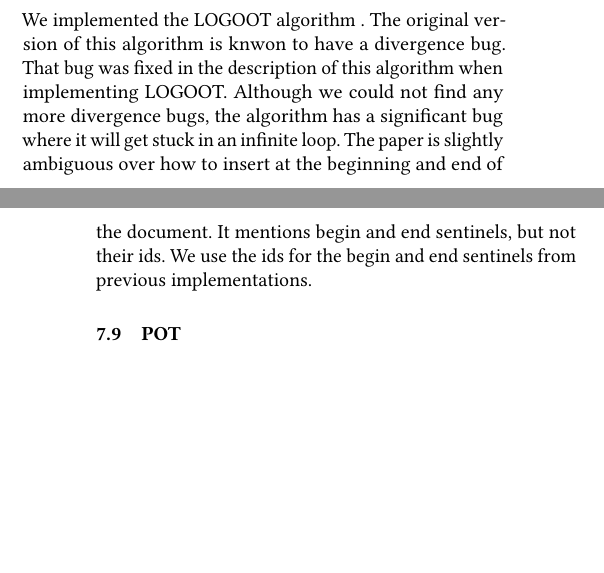
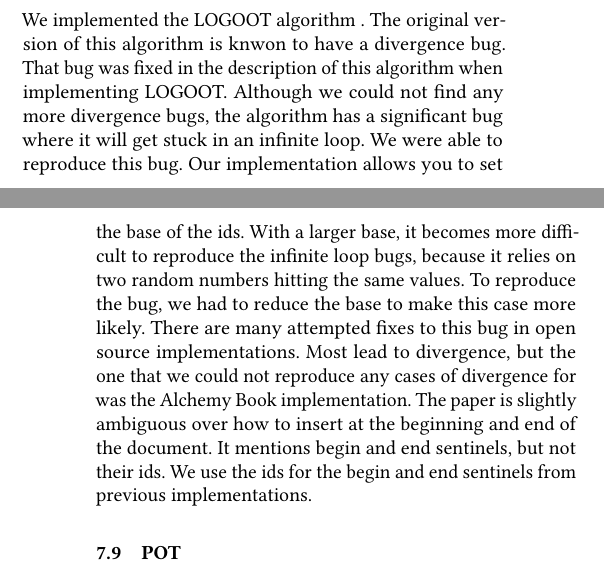
Before and after one commit to samiabobaker/collaborative-text-editing-algorithms, a LaTeX paper (paper/paper.tex): two parts of the columns of pages 5 and 6 of 8, joined at a grey line, cut so that both start at the same text, the shorter picture padded with empty space. Compiled offline with pdfLaTeX.

Commit message:
Notes on Logoot

```diff
--- a/paper/paper.tex
+++ b/paper/paper.tex
@@ -452,7 +452,9 @@ TIBOT avoids the need for TP2 by ensuring operations are delivered in a total or
 
 We implemented the LOGOOT algorithm .   The original version of this algorithm is knwon to have a divergence bug. That bug was fixed in the description of
 this algorithm when implementing LOGOOT. Although we could not find any more divergence bugs, the algorithm has a significant bug where it will get stuck in an
-infinite loop. The paper is slightly ambiguous over how to insert at the beginning and end of the document. It mentions begin and end sentinels, but not their ids.
+infinite loop. We were able to reproduce this bug. Our implementation allows you to set the base of the ids. With a larger base, it becomes more difficult to reproduce the
+infinite loop bugs, because it relies on two random numbers hitting the same values. To reproduce the bug, we had to reduce the base to make this case more likely. There are many attempted fixes
+to this bug in open source implementations. Most lead to divergence, but the one that we could not reproduce any cases of divergence for was the Alchemy Book implementation. The paper is slightly ambiguous over how to insert at the beginning and end of the document. It mentions begin and end sentinels, but not their ids.
 We use the ids for the begin and end sentinels from previous implementations.
 
 
@@ -476,3 +478,5 @@ The paper mentions that context can be represented either as a set of operations
 vector clocks. There are re-descriptions of this algorithm in later papers, but these do not fully describe the transform method in the algorithm, which is only
 fully described in the original paper. Although we do not consider performance, the paper notes that COT uses a very slow recursive algorithm -- too slow to model-check through even only a few hundred cases.
 Memoising the recursive algorithm (as mentioned in the paper) was therefore necessary for us to model-check it (and necessary in any practical implementation).
+
+\subsection{LogootSplit}
```
Also changed, not shown: paper/paper.tex (4 more changed lines).
